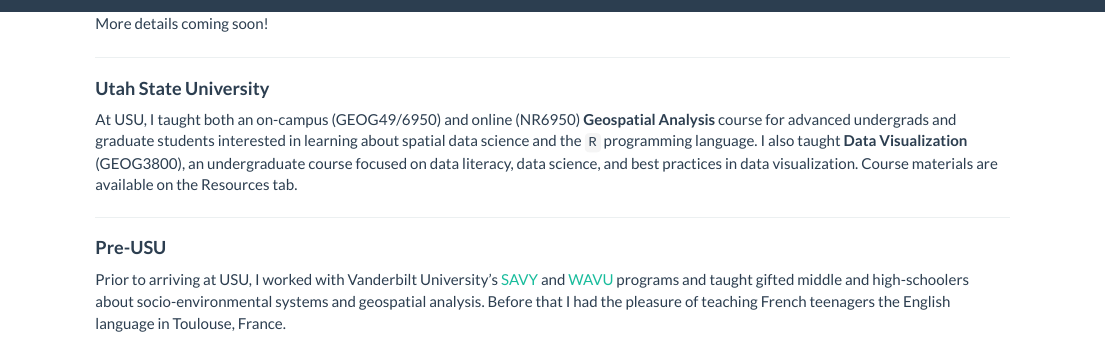
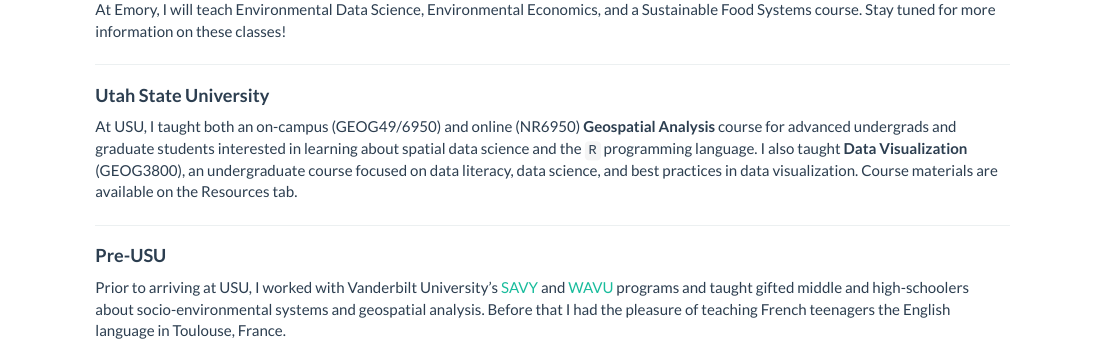
Before and after one commit to eburchfield/eburchfield.github.io, an R Markdown document (teaching.Rmd): the page in a window 1100 px wide, from 110 px down before the commit and from 120 px down after it. The pictures show the output file teaching.html that the author committed with the source, opened offline; library style sheets and scripts come from the installed R packages.

Commit message:
course update

```diff
--- a/teaching.Rmd
+++ b/teaching.Rmd
@@ -6,7 +6,7 @@
 
 #### **Emory University**
 
-More details coming soon!
+At Emory, I will teach Environmental Data Science, Environmental Economics, and a Sustainable Food Systems course.  Stay tuned for more information on these classes!
 
 ***
 
```
Also changed, not shown: teaching.html.
